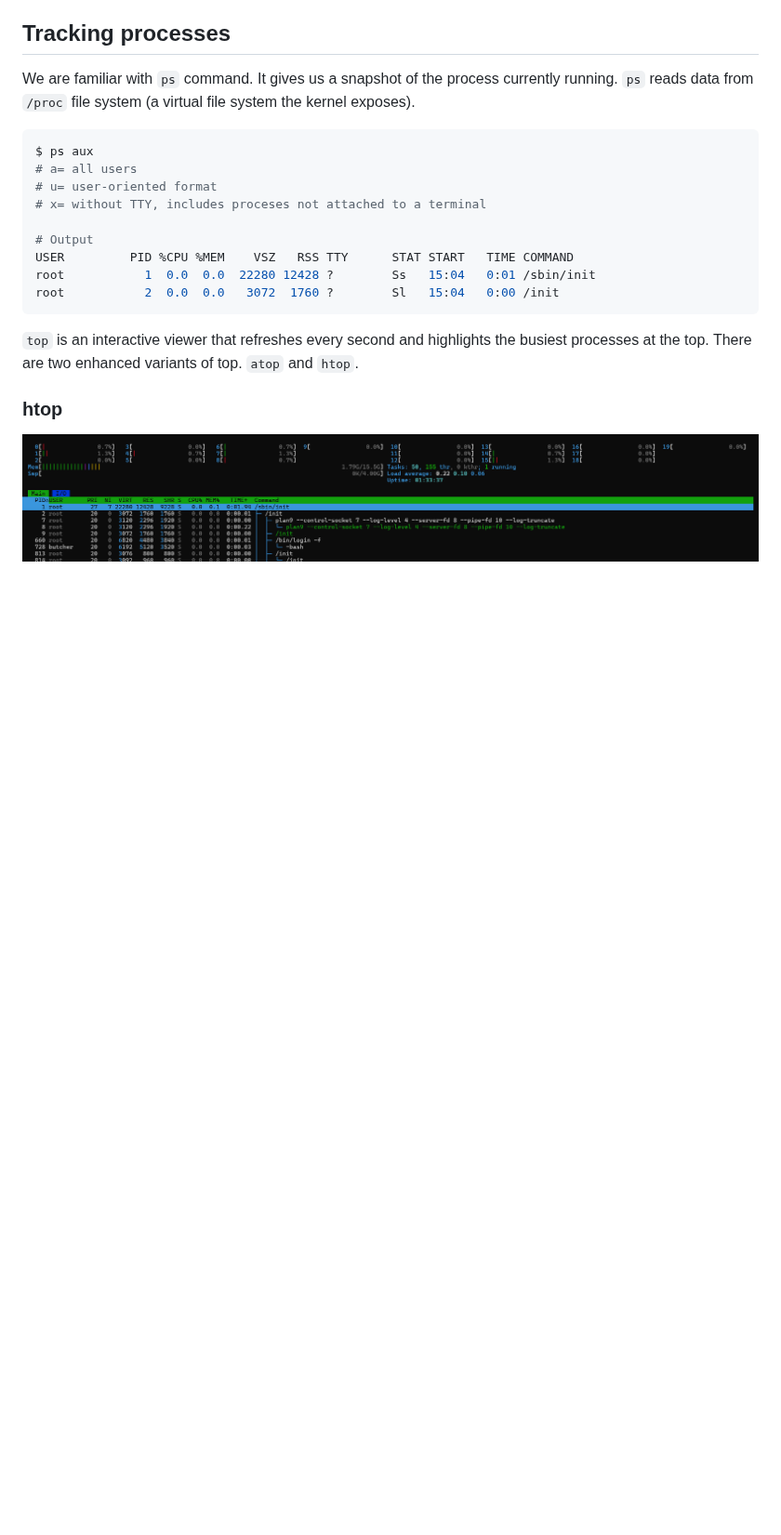
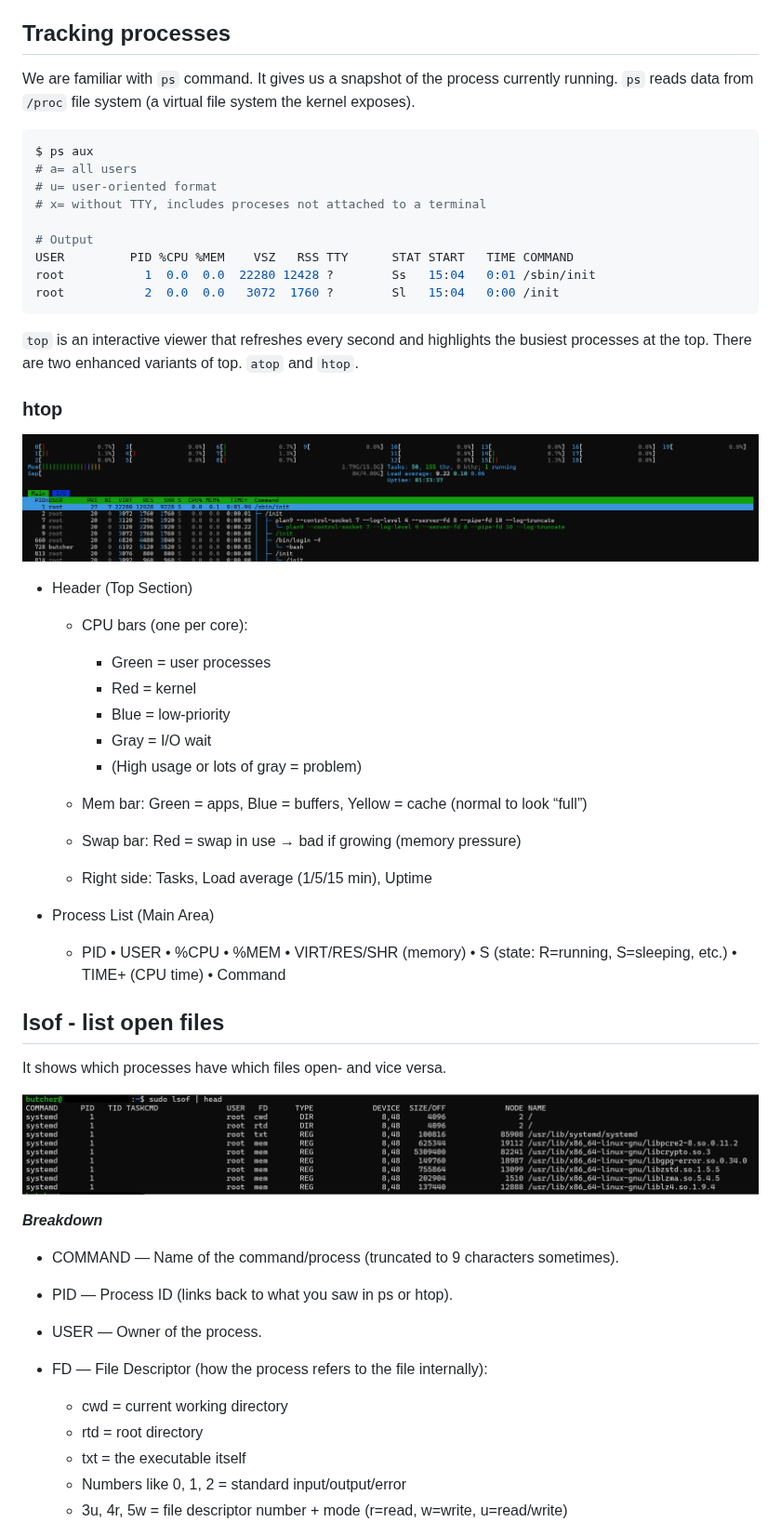
Before and after one commit to satishkarki/Notes, a Markdown page: Linux/Resource-Utilization.md, the part around one of its changes. Shown at 93% size. Drawn GitHub-style; pictures changed too: Linux/assets/Process-Utilization/lsof.png (added); blank space fills up the shorter version.

```diff
--- a/Linux/Resource-Utilization.md
+++ b/Linux/Resource-Utilization.md
@@ -20,3 +20,37 @@ root           2  0.0  0.0   3072  1760 ?        Sl   15:04   0:00 /init
 
 ### htop
 ![htop](assets/Process-Utilization/htop.png)
+
+* Header (Top Section)
+
+    * CPU bars (one per core):
+        * Green = user processes
+        * Red = kernel
+        * Blue = low-priority
+        * Gray = I/O wait
+        * (High usage or lots of gray = problem)
+
+    * Mem bar: Green = apps, Blue = buffers, Yellow = cache (normal to look “full”)
+    * Swap bar: Red = swap in use → bad if growing (memory pressure)
+    * Right side: Tasks, Load average (1/5/15 min), Uptime
+
+* Process List (Main Area)
+    * PID • USER • %CPU • %MEM • VIRT/RES/SHR (memory) • S (state: R=running, S=sleeping, etc.) • TIME+ (CPU time) • Command
+
+## lsof - list open files
+It shows which processes have which files open- and vice versa.
+
+![lsof](assets/Process-Utilization/lsof.png)
+
+***Breakdown***
+
+* COMMAND — Name of the command/process (truncated to 9 characters sometimes).
+* PID — Process ID (links back to what you saw in ps or htop).
+* USER — Owner of the process.
+* FD — File Descriptor (how the process refers to the file internally):
+    * cwd = current working directory
+    * rtd = root directory
+    * txt = the executable itself
+    * Numbers like 0, 1, 2 = standard input/output/error
+    * 3u, 4r, 5w = file descriptor number + mode (r=read, w=write, u=read/write)
+
```
Also changed, not shown: other parts of Linux/Resource-Utilization.md (+66 -0 lines).
